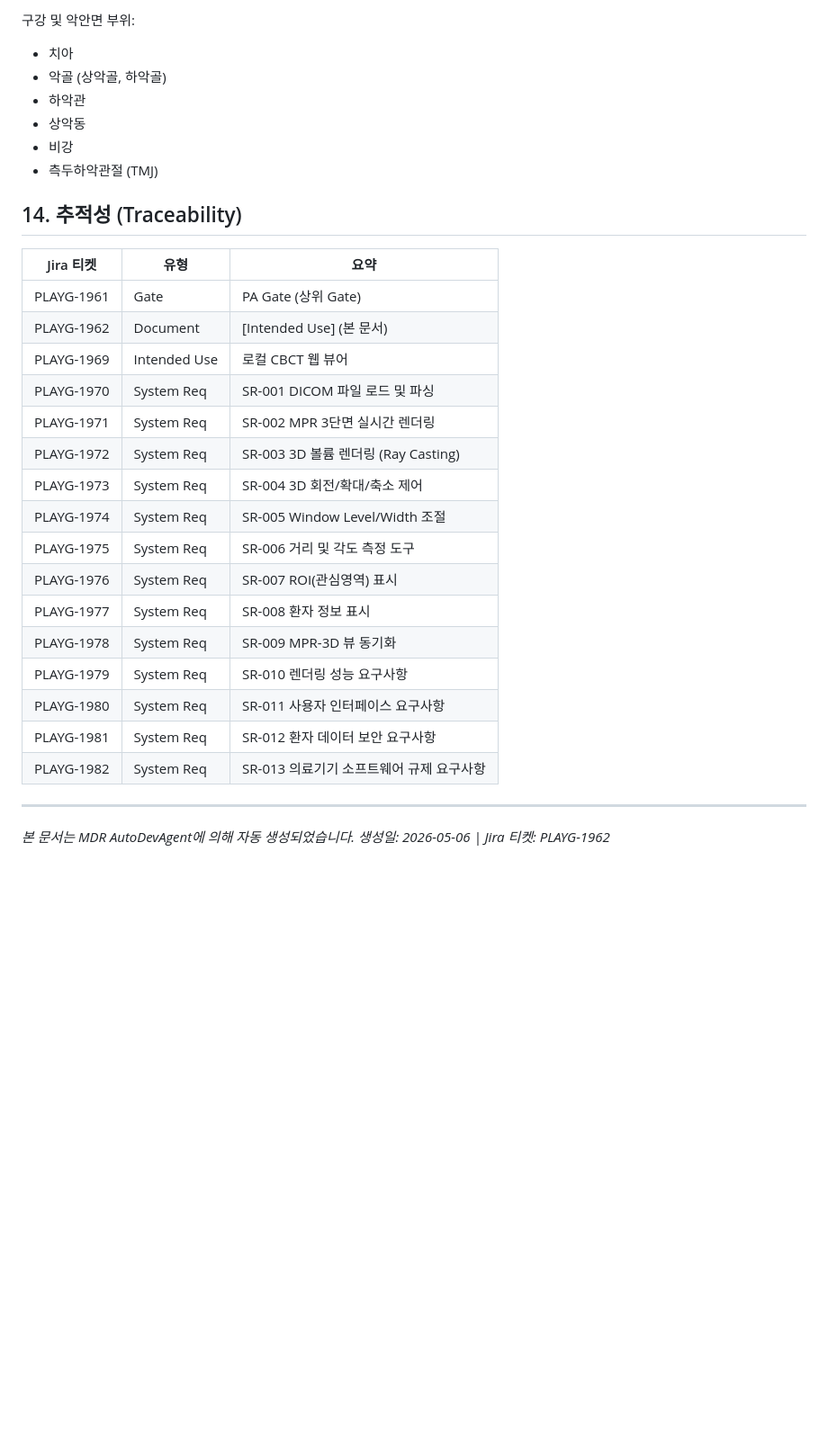
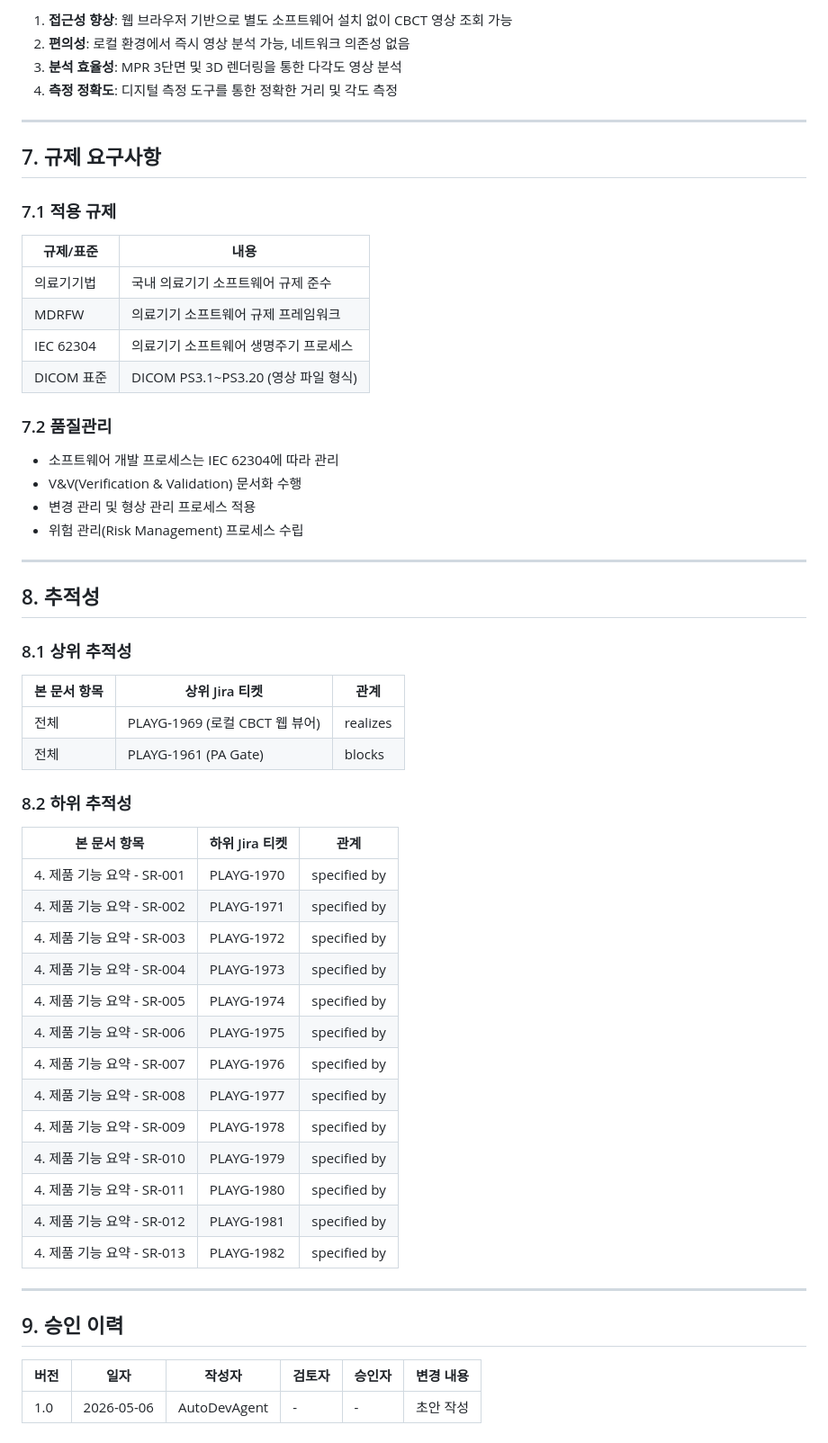
Before and after one commit to hk-neo/playground2, a Markdown page: docs/PLAYG-1962/Intended_Use.md, the part around one of its changes. Shown at 90% size. GitHub-like rendering; blank space fills up the shorter version.

```diff
--- a/docs/PLAYG-1962/Intended_Use.md
+++ b/docs/PLAYG-1962/Intended_Use.md
@@ -122,34 +152,61 @@ DICOM 형식 CBCT 영상을 로컬 스토리지에서 로드하여 웹 브라우
-구강 및 악안면 부위:
-
-- 치아
-- 악골 (상악골, 하악골)
-- 하악관
-- 상악동
-- 비강
-- 측두하악관절 (TMJ)
-
-## 14. 추적성 (Traceability)
-
-| Jira 티켓 | 유형 | 요약 |
-|-----------|------|------|
-| PLAYG-1961 | Gate | PA Gate (상위 Gate) |
-| PLAYG-1962 | Document | [Intended Use] (본 문서) |
-| PLAYG-1969 | Intended Use | 로컬 CBCT 웹 뷰어 |
-| PLAYG-1970 | System Req | SR-001 DICOM 파일 로드 및 파싱 |
-| PLAYG-1971 | System Req | SR-002 MPR 3단면 실시간 렌더링 |
-| PLAYG-1972 | System Req | SR-003 3D 볼륨 렌더링 (Ray Casting) |
-| PLAYG-1973 | System Req | SR-004 3D 회전/확대/축소 제어 |
-| PLAYG-1974 | System Req | SR-005 Window Level/Width 조절 |
-| PLAYG-1975 | System Req | SR-006 거리 및 각도 측정 도구 |
-| PLAYG-1976 | System Req | SR-007 ROI(관심영역) 표시 |
-| PLAYG-1977 | System Req | SR-008 환자 정보 표시 |
-| PLAYG-1978 | System Req | SR-009 MPR-3D 뷰 동기화 |
-| PLAYG-1979 | System Req | SR-010 렌더링 성능 요구사항 |
-| PLAYG-1980 | System Req | SR-011 사용자 인터페이스 요구사항 |
-| PLAYG-1981 | System Req | SR-012 환자 데이터 보안 요구사항 |
-| PLAYG-1982 | System Req | SR-013 의료기기 소프트웨어 규제 요구사항 |
+1. **접근성 향상**: 웹 브라우저 기반으로 별도 소프트웨어 설치 없이 CBCT 영상 조회 가능
+2. **편의성**: 로컬 환경에서 즉시 영상 분석 가능, 네트워크 의존성 없음
+3. **분석 효율성**: MPR 3단면 및 3D 렌더링을 통한 다각도 영상 분석
+4. **측정 정확도**: 디지털 측정 도구를 통한 정확한 거리 및 각도 측정
 
 ---
 
-*본 문서는 MDR AutoDevAgent에 의해 자동 생성되었습니다.*
-*생성일: 2026-05-06 | Jira 티켓: PLAYG-1962*
+## 7. 규제 요구사항
+
+### 7.1 적용 규제
+
+| 규제/표준 | 내용 |
+|----------|------|
+| 의료기기법 | 국내 의료기기 소프트웨어 규제 준수 |
+| MDRFW | 의료기기 소프트웨어 규제 프레임워크 |
+| IEC 62304 | 의료기기 소프트웨어 생명주기 프로세스 |
+| DICOM 표준 | DICOM PS3.1~PS3.20 (영상 파일 형식) |
+
+### 7.2 품질관리
+
+- 소프트웨어 개발 프로세스는 IEC 62304에 따라 관리
+- V&V(Verification & Validation) 문서화 수행
+- 변경 관리 및 형상 관리 프로세스 적용
+- 위험 관리(Risk Management) 프로세스 수립
+
+---
+
+## 8. 추적성
+
+### 8.1 상위 추적성
+
+| 본 문서 항목 | 상위 Jira 티켓 | 관계 |
+|-------------|---------------|------|
+| 전체 | PLAYG-1969 (로컬 CBCT 웹 뷰어) | realizes |
+| 전체 | PLAYG-1961 (PA Gate) | blocks |
+
+### 8.2 하위 추적성
+
+| 본 문서 항목 | 하위 Jira 티켓 | 관계 |
+|-------------|---------------|------|
+| 4. 제품 기능 요약 - SR-001 | PLAYG-1970 | specified by |
+| 4. 제품 기능 요약 - SR-002 | PLAYG-1971 | specified by |
+| 4. 제품 기능 요약 - SR-003 | PLAYG-1972 | specified by |
+| 4. 제품 기능 요약 - SR-004 | PLAYG-1973 | specified by |
+| 4. 제품 기능 요약 - SR-005 | PLAYG-1974 | specified by |
+| 4. 제품 기능 요약 - SR-006 | PLAYG-1975 | specified by |
+| 4. 제품 기능 요약 - SR-007 | PLAYG-1976 | specified by |
+| 4. 제품 기능 요약 - SR-008 | PLAYG-1977 | specified by |
+| 4. 제품 기능 요약 - SR-009 | PLAYG-1978 | specified by |
+| 4. 제품 기능 요약 - SR-010 | PLAYG-1979 | specified by |
+| 4. 제품 기능 요약 - SR-011 | PLAYG-1980 | specified by |
+| 4. 제품 기능 요약 - SR-012 | PLAYG-1981 | specified by |
+| 4. 제품 기능 요약 - SR-013 | PLAYG-1982 | specified by |
+
+---
+
+## 9. 승인 이력
+
+| 버전 | 일자 | 작성자 | 검토자 | 승인자 | 변경 내용 |
+|------|------|--------|--------|--------|----------|
+| 1.0 | 2026-05-06 | AutoDevAgent | - | - | 초안 작성 |
```
Also changed, not shown: other parts of docs/PLAYG-1962/Intended_Use.md (+116 -86 lines).
